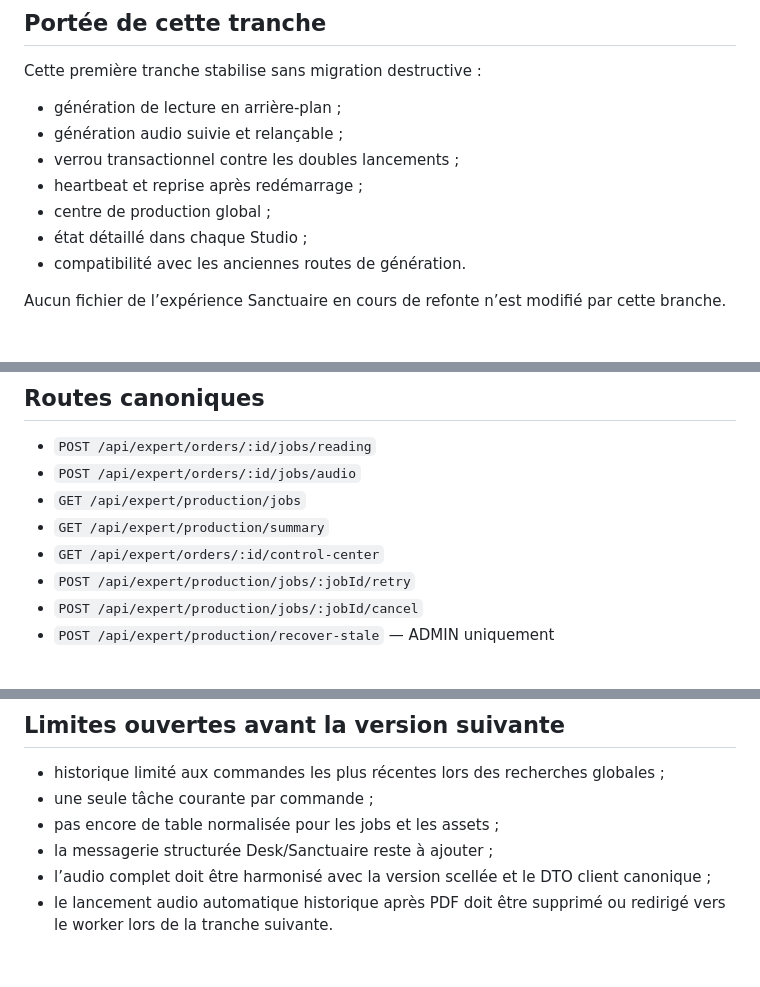
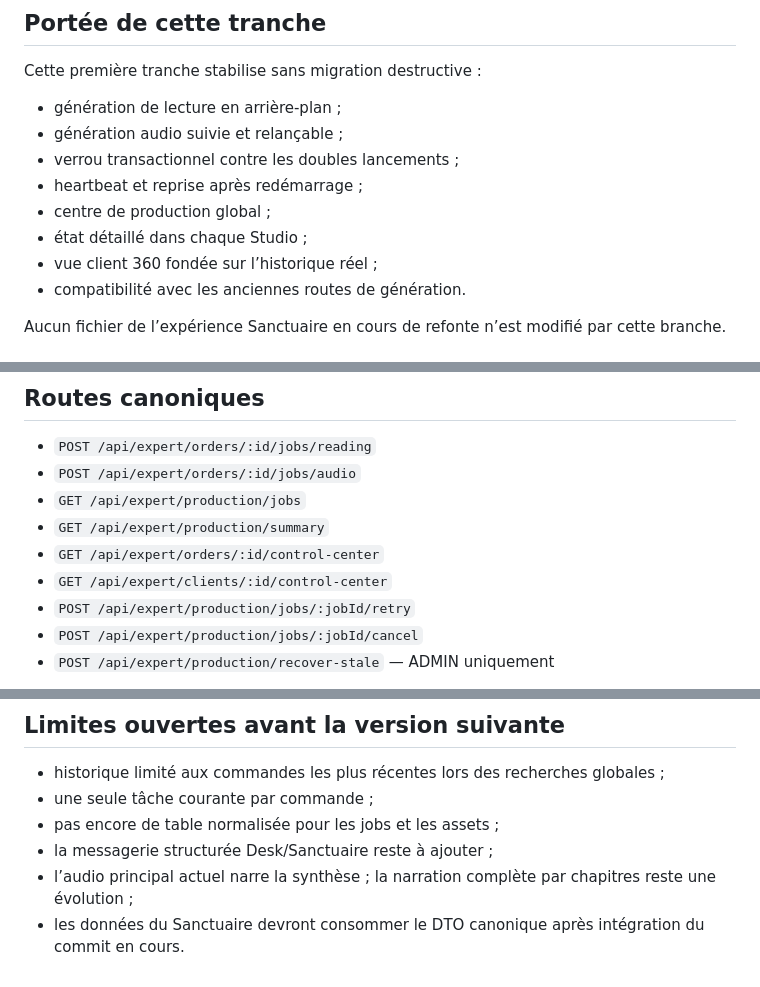
Before and after one commit to tachfineamnay/LumiraV2, a Markdown page: docs/DESK_CONTROL_CENTER.md, 3 parts joined by grey strips. Drawn GitHub-style.

```diff
--- a/docs/DESK_CONTROL_CENTER.md
+++ b/docs/DESK_CONTROL_CENTER.md
@@ -14,6 +14,7 @@ Cette première tranche stabilise sans migration destructive :
 - heartbeat et reprise après redémarrage ;
 - centre de production global ;
 - état détaillé dans chaque Studio ;
+- vue client 360 fondée sur l’historique réel ;
 - compatibilité avec les anciennes routes de génération.
 
 Aucun fichier de l’expérience Sanctuaire en cours de refonte n’est modifié par cette branche.
@@ -51,6 +52,7 @@ Cette solution réutilise le schéma existant et évite un conflit de migration
 - `GET /api/expert/production/jobs`
 - `GET /api/expert/production/summary`
 - `GET /api/expert/orders/:id/control-center`
+- `GET /api/expert/clients/:id/control-center`
 - `POST /api/expert/production/jobs/:jobId/retry`
 - `POST /api/expert/production/jobs/:jobId/cancel`
 - `POST /api/expert/production/recover-stale` — ADMIN uniquement
@@ -138,5 +160,5 @@ Avant rollback, attendre la fin des jobs actifs ou les annuler depuis le Desk af
 - une seule tâche courante par commande ;
 - pas encore de table normalisée pour les jobs et les assets ;
 - la messagerie structurée Desk/Sanctuaire reste à ajouter ;
-- l’audio complet doit être harmonisé avec la version scellée et le DTO client canonique ;
-- le lancement audio automatique historique après PDF doit être supprimé ou redirigé vers le worker lors de la tranche suivante.
+- l’audio principal actuel narre la synthèse ; la narration complète par chapitres reste une évolution ;
+- les données du Sanctuaire devront consommer le DTO canonique après intégration du commit en cours.
```
Also changed, not shown: other parts of docs/DESK_CONTROL_CENTER.md (+31 -11 lines).
